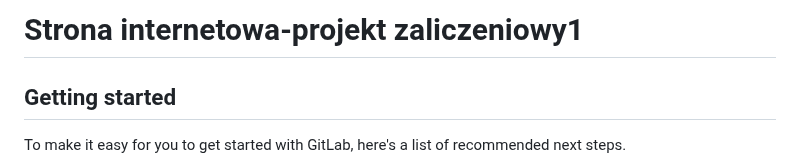
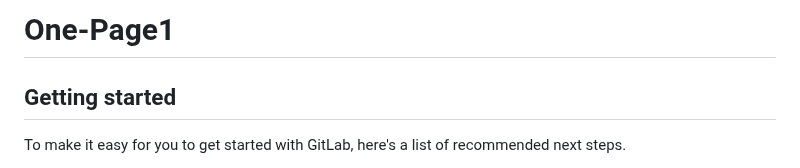
Before and after one commit to FilipWojtowicz-official/One-Page, a Markdown page: README.md, the part around the change. GitHub-like rendering.

```diff
--- a/README.md
+++ b/README.md
@@ -1,4 +1,4 @@
-# Strona internetowa-projekt zaliczeniowy1
+# One-Page1
 
 
 
```
